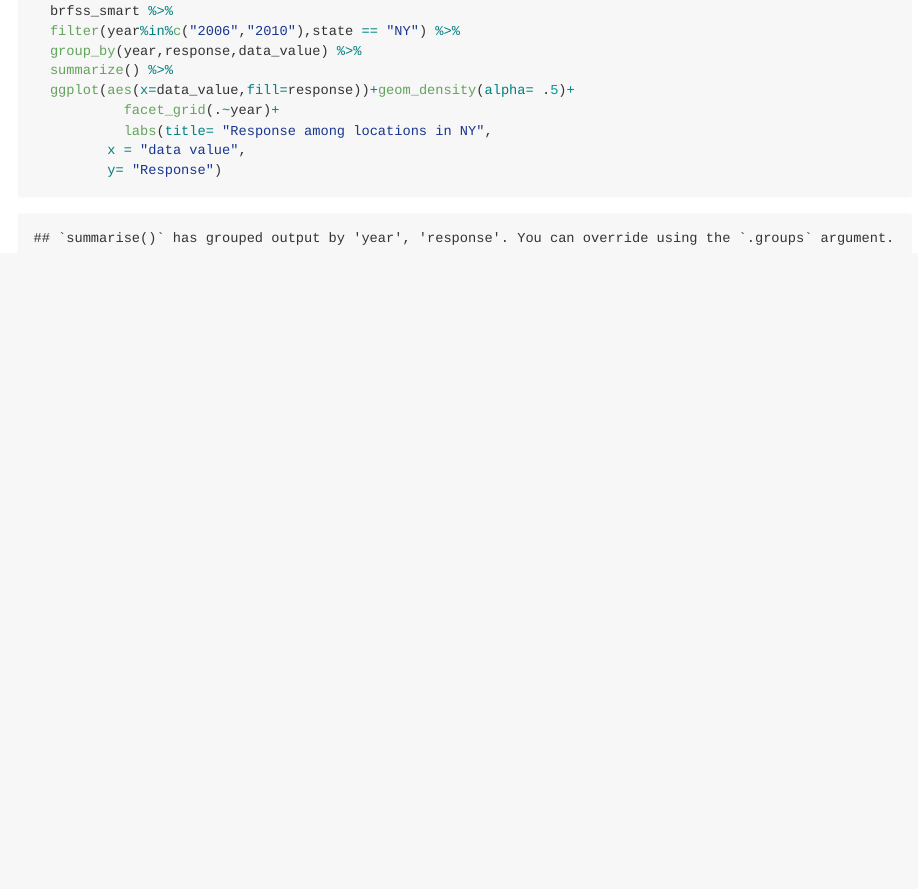
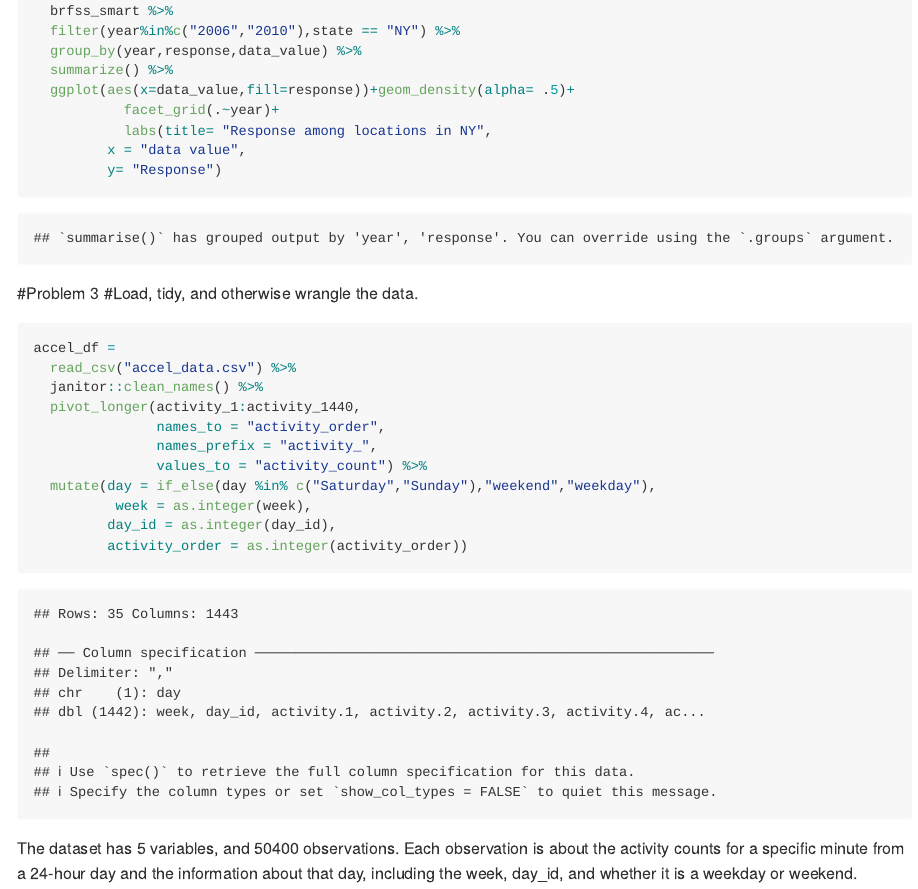
Before and after one commit to owenfjh8/p8105_hw3_jf3355, an R Markdown document (p8105_hw3_jf3355.Rmd): the page in a window 1100 px wide, from 5070 px down. The pictures show the output file p8105_hw3_jf3355.md that the author committed with the source, drawn offline in the style of GitHub; long lines of code are wrapped.

Commit message:
Load, tidy, and otherwise wrangle the data.

````diff
--- a/p8105_hw3_jf3355.Rmd
+++ b/p8105_hw3_jf3355.Rmd
@@ -173,3 +173,19 @@ two_panel_df =
          x = "data value",
          y= "Response")
 ```
+#Problem 3
+#Load, tidy, and otherwise wrangle the data.
+```{r}
+accel_df =
+  read_csv("accel_data.csv") %>%
+  janitor::clean_names() %>%
+  pivot_longer(activity_1:activity_1440,
+               names_to = "activity_order",
+               names_prefix = "activity_",
+               values_to = "activity_count") %>%
+  mutate(day = if_else(day %in% c("Saturday","Sunday"),"weekend","weekday"),
+          week = as.integer(week),
+         day_id = as.integer(day_id),
+         activity_order = as.integer(activity_order))
+```
+The dataset has `r ncol(accel_df)` variables, and `r nrow(accel_df)` observations. Each observation is about the activity counts for a specific minute from a 24-hour day and the information about that day, including the week, day_id, and whether it is a weekday or weekend.
````
Also changed, not shown: p8105_hw3_jf3355.md.
